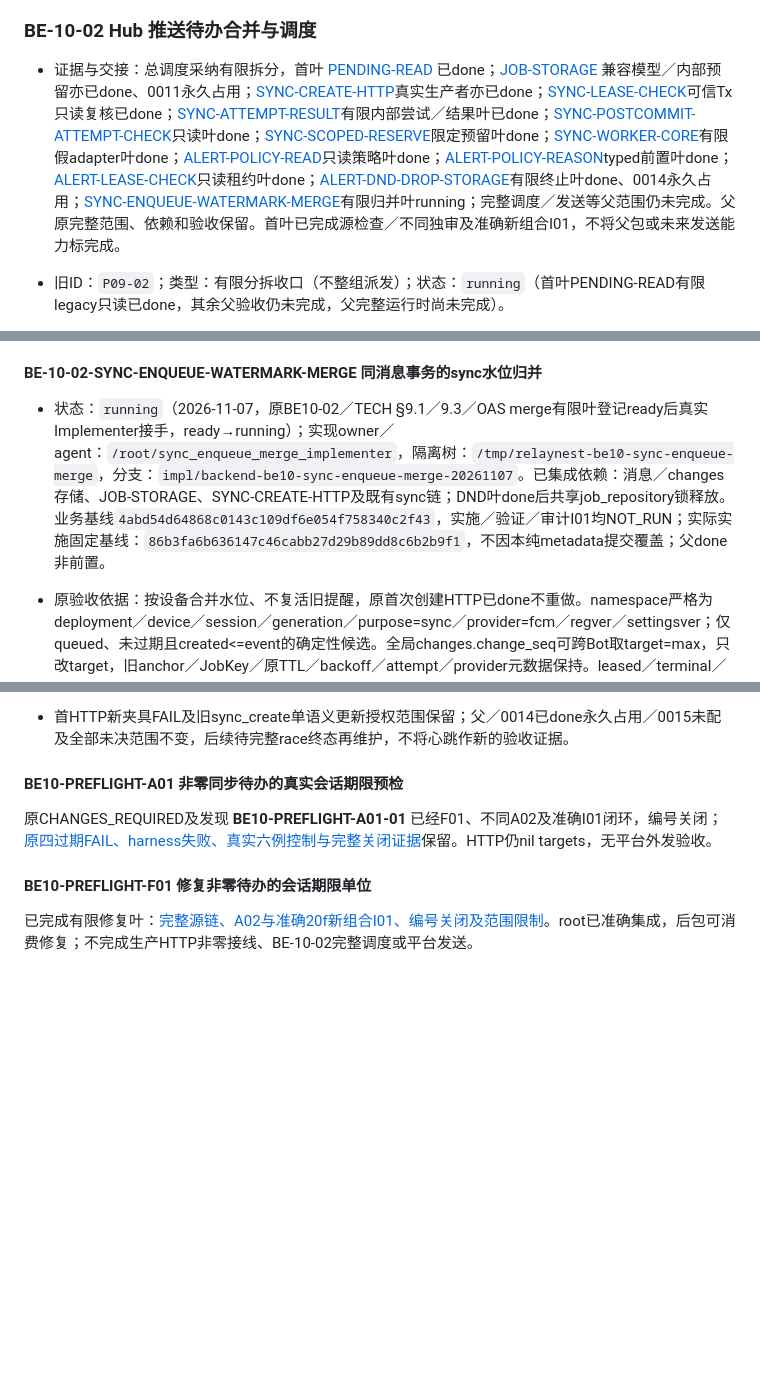
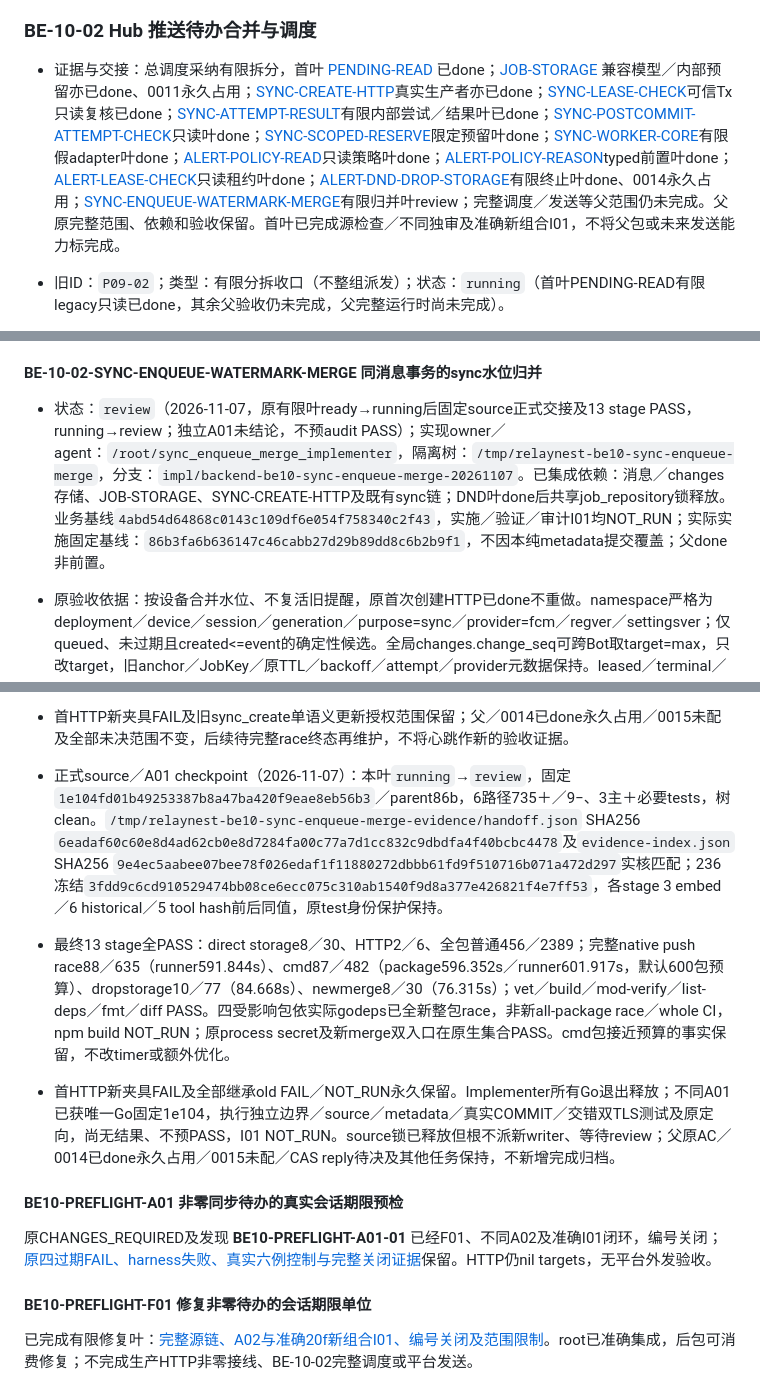
Before and after one commit to ZephyrLeeX/RelayNest, a Markdown page: docs/tasks/BACKEND.md, 3 parts joined by grey strips. Drawn GitHub-style; blank space fills up the shorter version.

Commit message:
docs(tasks): record sync merge source handoff pending independent review

```diff
--- a/docs/tasks/BACKEND.md
+++ b/docs/tasks/BACKEND.md
@@ -510,7 +510,7 @@ git worktree add -b resume/push-i01 ../RelayNest-push-i01 origin/recovery/backen
 
 ### BE-10-02 Hub 推送待办合并与调度
 
-- 证据与交接：总调度采纳有限拆分，首叶 [PENDING-READ](COMPLETED.md#g5-be10-pending-read) 已done；[JOB-STORAGE](COMPLETED.md#g5-be10-job-storage) 兼容模型／内部预留亦已done、0011永久占用；[SYNC-CREATE-HTTP](COMPLETED.md#g5-be10-sync-create-http)真实生产者亦已done；[SYNC-LEASE-CHECK](#be-10-02-sync-lease-check)可信Tx只读复核已done；[SYNC-ATTEMPT-RESULT](#be-10-02-sync-attempt-result)有限内部尝试／结果叶已done；[SYNC-POSTCOMMIT-ATTEMPT-CHECK](#be-10-02-sync-postcommit-attempt-check)只读叶done；[SYNC-SCOPED-RESERVE](#be-10-02-sync-scoped-reserve)限定预留叶done；[SYNC-WORKER-CORE](#be-10-02-sync-worker-core)有限假adapter叶done；[ALERT-POLICY-READ](#be-10-02-alert-policy-read)只读策略叶done；[ALERT-POLICY-REASON](#be-10-02-alert-policy-reason)typed前置叶done；[ALERT-LEASE-CHECK](#be-10-02-alert-lease-check)只读租约叶done；[ALERT-DND-DROP-STORAGE](#be-10-02-alert-dnd-drop-storage)有限终止叶done、0014永久占用；[SYNC-ENQUEUE-WATERMARK-MERGE](#be-10-02-sync-enqueue-watermark-merge)有限归并叶running；完整调度／发送等父范围仍未完成。父原完整范围、依赖和验收保留。首叶已完成源检查／不同独审及准确新组合I01，不将父包或未来发送能力标完成。
+- 证据与交接：总调度采纳有限拆分，首叶 [PENDING-READ](COMPLETED.md#g5-be10-pending-read) 已done；[JOB-STORAGE](COMPLETED.md#g5-be10-job-storage) 兼容模型／内部预留亦已done、0011永久占用；[SYNC-CREATE-HTTP](COMPLETED.md#g5-be10-sync-create-http)真实生产者亦已done；[SYNC-LEASE-CHECK](#be-10-02-sync-lease-check)可信Tx只读复核已done；[SYNC-ATTEMPT-RESULT](#be-10-02-sync-attempt-result)有限内部尝试／结果叶已done；[SYNC-POSTCOMMIT-ATTEMPT-CHECK](#be-10-02-sync-postcommit-attempt-check)只读叶done；[SYNC-SCOPED-RESERVE](#be-10-02-sync-scoped-reserve)限定预留叶done；[SYNC-WORKER-CORE](#be-10-02-sync-worker-core)有限假adapter叶done；[ALERT-POLICY-READ](#be-10-02-alert-policy-read)只读策略叶done；[ALERT-POLICY-REASON](#be-10-02-alert-policy-reason)typed前置叶done；[ALERT-LEASE-CHECK](#be-10-02-alert-lease-check)只读租约叶done；[ALERT-DND-DROP-STORAGE](#be-10-02-alert-dnd-drop-storage)有限终止叶done、0014永久占用；[SYNC-ENQUEUE-WATERMARK-MERGE](#be-10-02-sync-enqueue-watermark-merge)有限归并叶review；完整调度／发送等父范围仍未完成。父原完整范围、依赖和验收保留。首叶已完成源检查／不同独审及准确新组合I01，不将父包或未来发送能力标完成。
 
 - 旧ID：`P09-02`；类型：有限分拆收口（不整组派发）；状态：`running`（首叶PENDING-READ有限legacy只读已done，其余父验收仍未完成，父完整运行时尚未完成）。
 - 依赖：[已完成 BE-10-01 限定服务器父组合](COMPLETED.md#g5-be10-compose)、[已完成基线 P05-01](COMPLETED.md#g2)。[READ-STORAGE事务仓储已独审／精确集成完成](COMPLETED.md#g5-be04-read-storage)，实际共享已读HTTP已在[BE04父组合](COMPLETED.md#g5-be04-compose)完成；推送策略过滤仍未完成，后包依赖须按真实范围具体核实；此前置完成不自动使整包 ready。
@@ -597,7 +597,7 @@ git worktree add -b resume/push-i01 ../RelayNest-push-i01 origin/recovery/backen
 
 #### BE-10-02-SYNC-ENQUEUE-WATERMARK-MERGE 同消息事务的sync水位归并
 
-- 状态：`running`（2026-11-07，原BE10-02／TECH §9.1／9.3／OAS merge有限叶登记ready后真实Implementer接手，ready→running）；实现owner／agent：`/root/sync_enqueue_merge_implementer`，隔离树：`/tmp/relaynest-be10-sync-enqueue-merge`，分支：`impl/backend-be10-sync-enqueue-merge-20261107`。已集成依赖：消息／changes存储、JOB-STORAGE、SYNC-CREATE-HTTP及既有sync链；DND叶done后共享job_repository锁释放。业务基线`4abd54d64868c0143c109df6e054f758340c2f43`，实施／验证／审计I01均NOT_RUN；实际实施固定基线：`86b3fa6b636147c46cabb27d29b89dd8c6b2b9f1`，不因本纯metadata提交覆盖；父done非前置。
+- 状态：`review`（2026-11-07，原有限叶ready→running后固定source正式交接及13 stage PASS，running→review；独立A01未结论，不预audit PASS）；实现owner／agent：`/root/sync_enqueue_merge_implementer`，隔离树：`/tmp/relaynest-be10-sync-enqueue-merge`，分支：`impl/backend-be10-sync-enqueue-merge-20261107`。已集成依赖：消息／changes存储、JOB-STORAGE、SYNC-CREATE-HTTP及既有sync链；DND叶done后共享job_repository锁释放。业务基线`4abd54d64868c0143c109df6e054f758340c2f43`，实施／验证／审计I01均NOT_RUN；实际实施固定基线：`86b3fa6b636147c46cabb27d29b89dd8c6b2b9f1`，不因本纯metadata提交覆盖；父done非前置。
 - 原验收依据：按设备合并水位、不复活旧提醒，原首次创建HTTP已done不重做。namespace严格为deployment／device／session／generation／purpose=sync／provider=fcm／regver／settingsver；仅queued、未过期且created<=event的确定性候选。全局changes.change_seq可跨Bot取target=max，只改target，旧anchor／JobKey／原TTL／backoff／attempt／provider元数据保持。leased／terminal／expired／legacy／alert及版本不同不merge，原快照／稳定键不重置。
 - 允许路径／锁：最多3主`server/internal/push/sync_enqueue.go`、新增`server/internal/push/sync_merge.go`、确有必要才改`server/internal/push/job_repository.go`（仅复用新事件source验证、签名不改），必要新增sync_merge tests与真实production测试派发时固定。公共main／router／auth生产只读；上述sync_enqueue／new sync_merge／可选jobrepo及必要sync_merge tests／cmd production test锁、唯一Go窗口已交真实Implementer。派发时尚无实现／检查结果；当前固定实现与阶段验证见下方checkpoint，正式独审／I01仍NOT_RUN，不预写PASS；不重做首次创建HTTP／CAS reply／alert／平台，不占0015。
 - 单事务／失败闭合：每个新事件须验证自己的source／time／change关系，不能只验证旧anchor；covered target零写合法，需要增长时zero-row／RAISE IGNORE须error，不能fallback新建掩盖。归并与新事件原msg Tx同一事务原子，SQL／取消／真实COMMIT失败不留部分水位或消息成功；不接新平台／secret bridge／alert producer，不占新DDL或0015，不涉及CAS reply待决。
@@ -610,6 +610,10 @@ git worktree add -b resume/push-i01 ../RelayNest-push-i01 origin/recovery/backen
 - 完整普通milestone checkpoint（2026-11-07）：本叶仍`running`，固定实现`1e104fd01b49253387b8a47ba420f9eae8eb56b3`／parent86b不变；准确commit全包普通实际456 top／2389 all PASS（243.399s），真实log `/tmp/relaynest-be10-sync-enqueue-merge-evidence/normal-all.log` SHA256 `e09e36bf53ac3454c36b4d81ffb5d9bb81eda89fc912370d026b6b21ce76170a`实核匹配，236输入pre／post同值。旧native push88／635无删除、cmd87／482＝旧86／479＋merge1／3、dropstorage10／77、新mergestorage8／30；普通总数不含旧6份overlay历史，不混口径。
 - 当前准确1e104原生push race已启动一次（-p=1，无-run／overlay／-timeout），其后cmd／dropstorage／newstorage各race串行，尚无核收终态不预PASS；stage runner argv／env／HEAD／PID／prehash已落实际证据，唯一Go仍Implementer。A01固定独立树静态尚无实质确认缺陷，候选overlay边界／fault／真实COMMIT对照已准备未执行、无Go等窗口；正式audit／I01仍NOT_RUN，不以静态或普通PASS提前review／done。
 - 首HTTP新夹具FAIL及旧sync_create单语义更新授权范围保留；父／0014已done永久占用／0015未配及全部未决范围不变，后续待完整race终态再维护，不将心跳作新的验收证据。
+
+- 正式source／A01 checkpoint（2026-11-07）：本叶`running`→`review`，固定`1e104fd01b49253387b8a47ba420f9eae8eb56b3`／parent86b，6路径735＋／9−、3主＋必要tests，树clean。`/tmp/relaynest-be10-sync-enqueue-merge-evidence/handoff.json` SHA256 `6eadaf60c60e8d4ad62cb0e8d7284fa00c77a7d1cc832c9dbdfa4f40bcbc4478`及`evidence-index.json` SHA256 `9e4ec5aabee07bee78f026edaf1f11880272dbbb61fd9f510716b071a472d297`实核匹配；236冻结`3fdd9c6cd910529474bb08ce6ecc075c310ab1540f9d8a377e426821f4e7ff53`，各stage 3 embed／6 historical／5 tool hash前后同值，原test身份保护保持。
+- 最终13 stage全PASS：direct storage8／30、HTTP2／6、全包普通456／2389；完整native push race88／635（runner591.844s）、cmd87／482（package596.352s／runner601.917s，默认600包预算）、dropstorage10／77（84.668s）、newmerge8／30（76.315s）；vet／build／mod-verify／list-deps／fmt／diff PASS。四受影响包依实际godeps已全新整包race，非新all-package race／whole CI，npm build NOT_RUN；原process secret及新merge双入口在原生集合PASS。cmd包接近预算的事实保留，不改timer或额外优化。
+- 首HTTP新夹具FAIL及全部继承old FAIL／NOT_RUN永久保留。Implementer所有Go退出释放；不同A01已获唯一Go固定1e104，执行独立边界／source／metadata／真实COMMIT／交错双TLS测试及原定向，尚无结果、不预PASS，I01 NOT_RUN。source锁已释放但根不派新writer、等待review；父原AC／0014已done永久占用／0015未配／CAS reply待决及其他任务保持，不新增完成归档。
 
 <a id="be10-preflight-a01"></a>
 
```
Also changed, not shown: other parts of docs/tasks/BACKEND.md (+1 -1 lines).
